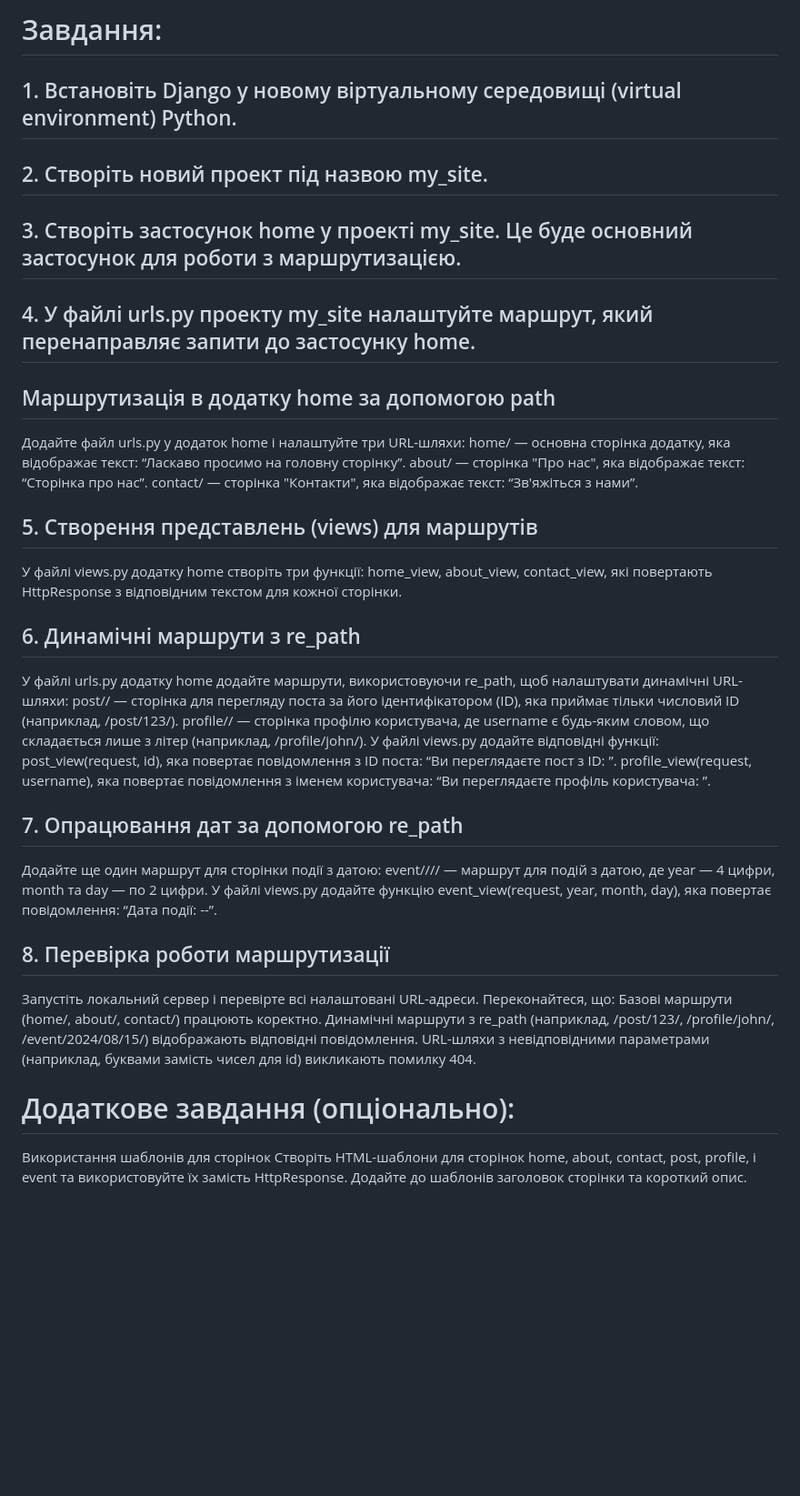
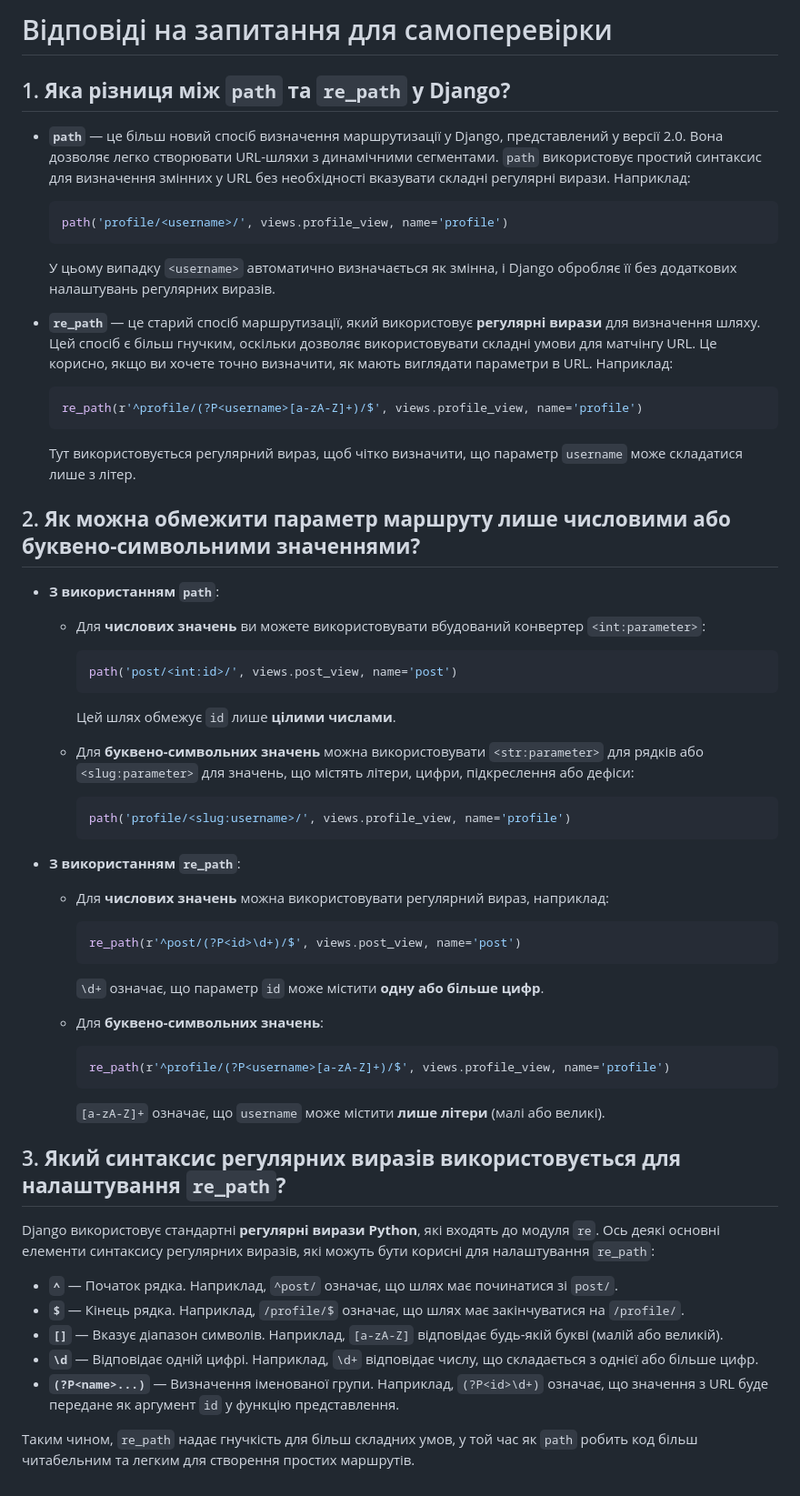
Before and after one commit to RangerDnipro/Python-Learning, a Markdown page: hw_14_introduction_to_django_routing/my_site/README.md, the part around the change. Shown at 91% size. Rendered like a GitHub page; blank space fills up the shorter version.

````diff
--- a/hw_14_introduction_to_django_routing/my_site/README.md
+++ b/hw_14_introduction_to_django_routing/my_site/README.md
@@ -1,44 +1,65 @@
-# Завдання:
+# Відповіді на запитання для самоперевірки
 
-## 1. Встановіть Django у новому віртуальному середовищі (virtual environment) Python.
-## 2. Створіть новий проект під назвою my_site.
-## 3. Створіть застосунок home у проекті my_site. Це буде основний застосунок для роботи з маршрутизацією.
-## 4. У файлі urls.py проекту my_site налаштуйте маршрут, який перенаправляє запити до застосунку home.
+## 1. **Яка різниця між `path` та `re_path` у Django?**
 
-## Маршрутизація в додатку home за допомогою path
+- **`path`** — це більш новий спосіб визначення маршрутизації у Django, представлений у версії 2.0. Вона дозволяє легко створювати URL-шляхи з динамічними сегментами. `path` використовує простий синтаксис для визначення змінних у URL без необхідності вказувати складні регулярні вирази. Наприклад:
 
-Додайте файл urls.py у додаток home і налаштуйте три URL-шляхи:
-home/ — основна сторінка додатку, яка відображає текст: “Ласкаво просимо на головну сторінку”.
-about/ — сторінка "Про нас", яка відображає текст: “Сторінка про нас”.
-contact/ — сторінка "Контакти", яка відображає текст: “Зв'яжіться з нами”.
+  ```python
+  path('profile/<username>/', views.profile_view, name='profile')
+  ```
 
-## 5. Створення представлень (views) для маршрутів
+  У цьому випадку `<username>` автоматично визначається як змінна, і Django обробляє її без додаткових налаштувань регулярних виразів.
 
-У файлі views.py додатку home створіть три функції:
-home_view, about_view, contact_view, які повертають HttpResponse з відповідним текстом для кожної сторінки.
+- **`re_path`** — це старий спосіб маршрутизації, який використовує **регулярні вирази** для визначення шляху. Цей спосіб є більш гнучким, оскільки дозволяє використовувати складні умови для матчінгу URL. Це корисно, якщо ви хочете точно визначити, як мають виглядати параметри в URL. Наприклад:
 
-## 6. Динамічні маршрути з re_path
+  ```python
+  re_path(r'^profile/(?P<username>[a-zA-Z]+)/$', views.profile_view, name='profile')
+  ```
 
-У файлі urls.py додатку home додайте маршрути, використовуючи re_path, щоб налаштувати динамічні URL-шляхи:
-post/<id>/ — сторінка для перегляду поста за його ідентифікатором (ID), яка приймає тільки числовий ID (наприклад, /post/123/).
-profile/<username>/ — сторінка профілю користувача, де username є будь-яким словом, що складається лише з літер (наприклад, /profile/john/).
-У файлі views.py додайте відповідні функції:
-post_view(request, id), яка повертає повідомлення з ID поста: “Ви переглядаєте пост з ID: <id>”.
-profile_view(request, username), яка повертає повідомлення з іменем користувача: “Ви переглядаєте профіль користувача: <username>”.
+  Тут використовується регулярний вираз, щоб чітко визначити, що параметр `username` може складатися лише з літер.
 
-## 7. Опрацювання дат за допомогою re_path
+## 2. **Як можна обмежити параметр маршруту лише числовими або буквено-символьними значеннями?**
 
-Додайте ще один маршрут для сторінки події з датою:
-event/<year>/<month>/<day>/ — маршрут для подій з датою, де year — 4 цифри, month та day — по 2 цифри.
-У файлі views.py додайте функцію event_view(request, year, month, day), яка повертає повідомлення: “Дата події: <year>-<month>-<day>”.
+- **З використанням `path`**:
+  - Для **числових значень** ви можете використовувати вбудований конвертер `<int:parameter>`:
 
-## 8. Перевірка роботи маршрутизації
+    ```python
+    path('post/<int:id>/', views.post_view, name='post')
+    ```
 
-Запустіть локальний сервер і перевірте всі налаштовані URL-адреси. Переконайтеся, що:
-Базові маршрути (home/, about/, contact/) працюють коректно.
-Динамічні маршрути з re_path (наприклад, /post/123/, /profile/john/, /event/2024/08/15/) відображають відповідні повідомлення.
-URL-шляхи з невідповідними параметрами (наприклад, буквами замість чисел для id) викликають помилку 404.
+    Цей шлях обмежує `id` лише **цілими числами**.
 
-# Додаткове завдання (опціонально):
-Використання шаблонів для сторінок
-Створіть HTML-шаблони для сторінок home, about, contact, post, profile, і event та використовуйте їх замість HttpResponse. Додайте до шаблонів заголовок сторінки та короткий опис.
+  - Для **буквено-символьних значень** можна використовувати `<str:parameter>` для рядків або `<slug:parameter>` для значень, що містять літери, цифри, підкреслення або дефіси:
+
+    ```python
+    path('profile/<slug:username>/', views.profile_view, name='profile')
+    ```
+
+- **З використанням `re_path`**:
+  - Для **числових значень** можна використовувати регулярний вираз, наприклад:
+
+    ```python
+    re_path(r'^post/(?P<id>\d+)/$', views.post_view, name='post')
+    ```
+
+    `\d+` означає, що параметр `id` може містити **одну або більше цифр**.
+
+  - Для **буквено-символьних значень**:
+
+    ```python
+    re_path(r'^profile/(?P<username>[a-zA-Z]+)/$', views.profile_view, name='profile')
+    ```
+
+    `[a-zA-Z]+` означає, що `username` може містити **лише літери** (малі або великі).
+
+## 3. **Який синтаксис регулярних виразів використовується для налаштування `re_path`?**
+
+Django використовує стандартні **регулярні вирази Python**, які входять до модуля `re`. Ось деякі основні елементи синтаксису регулярних виразів, які можуть бути корисні для налаштування `re_path`:
+
+- **`^`** — Початок рядка. Наприклад, `^post/` означає, що шлях має починатися зі `post/`.
+- **`$`** — Кінець рядка. Наприклад, `/profile/$` означає, що шлях має закінчуватися на `/profile/`.
+- **`[]`** — Вказує діапазон символів. Наприклад, `[a-zA-Z]` відповідає будь-якій букві (малій або великій).
+- **`\d`** — Відповідає одній цифрі. Наприклад, `\d+` відповідає числу, що складається з однієї або більше цифр.
+- **`(?P<name>...)`** — Визначення іменованої групи. Наприклад, `(?P<id>\d+)` означає, що значення з URL буде передане як аргумент `id` у функцію представлення.
+
+Таким чином, `re_path` надає гнучкість для більш складних умов, у той час як `path` робить код більш читабельним та легким для створення простих маршрутів.
````
